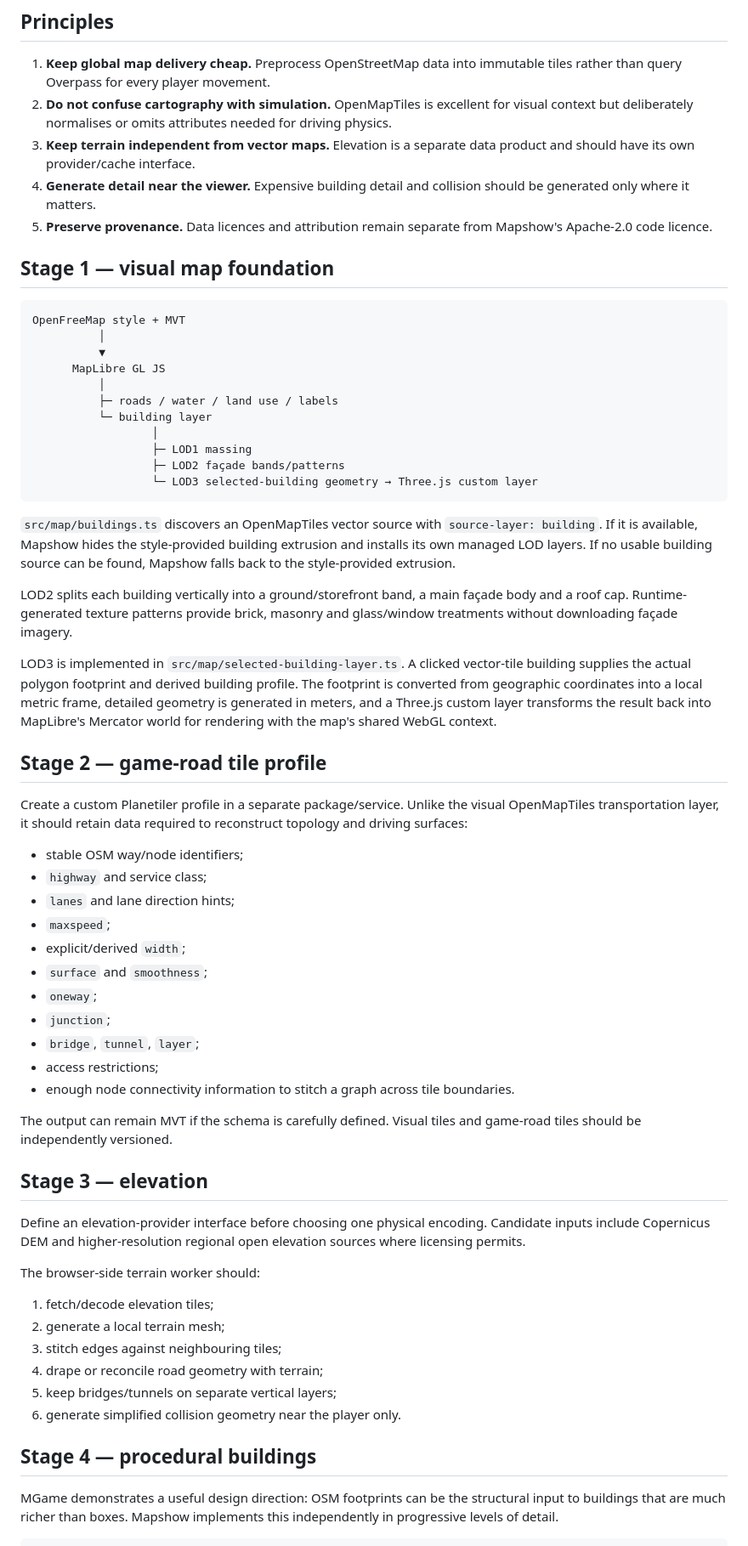
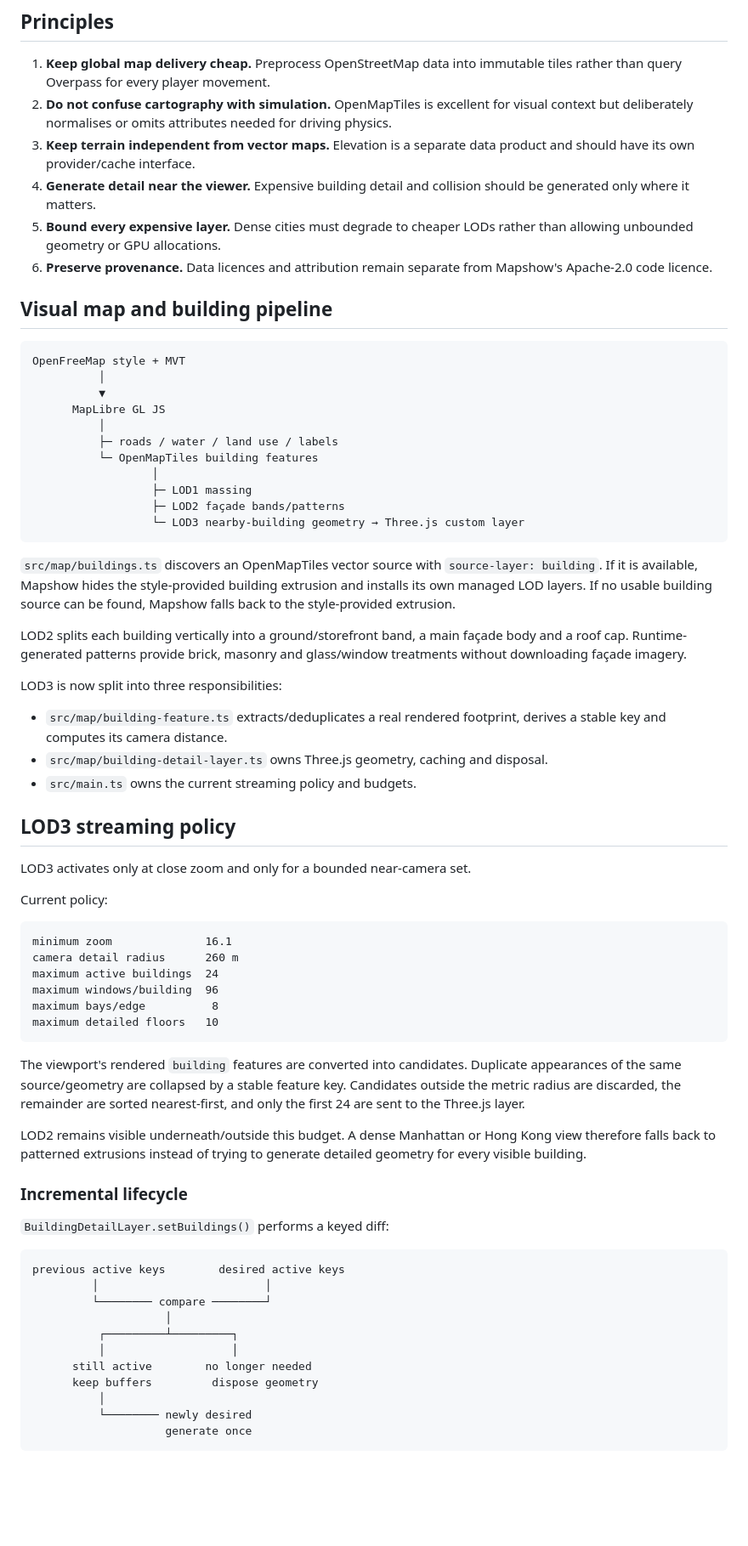
Before and after one commit to helenkwok/mapshow, a Markdown page: docs/ARCHITECTURE.md, the part around one of its changes. Shown at 85% size. Rendered like a GitHub page; blank space fills up the shorter version.

Commit message:
Document LOD3 streaming budgets and lifecycle

````diff
--- a/docs/ARCHITECTURE.md
+++ b/docs/ARCHITECTURE.md
@@ -8,9 +8,10 @@ Mapshow is being built as a set of replaceable data and world-generation adapter
 2. **Do not confuse cartography with simulation.** OpenMapTiles is excellent for visual context but deliberately normalises or omits attributes needed for driving physics.
 3. **Keep terrain independent from vector maps.** Elevation is a separate data product and should have its own provider/cache interface.
 4. **Generate detail near the viewer.** Expensive building detail and collision should be generated only where it matters.
-5. **Preserve provenance.** Data licences and attribution remain separate from Mapshow's Apache-2.0 code licence.
+5. **Bound every expensive layer.** Dense cities must degrade to cheaper LODs rather than allowing unbounded geometry or GPU allocations.
+6. **Preserve provenance.** Data licences and attribution remain separate from Mapshow's Apache-2.0 code licence.
 
-## Stage 1 — visual map foundation
+## Visual map and building pipeline
 
 ```text
 OpenFreeMap style + MVT
@@ -19,50 +20,57 @@ OpenFreeMap style + MVT
       MapLibre GL JS
           │
           ├─ roads / water / land use / labels
-          └─ building layer
+          └─ OpenMapTiles building features
                   │
                   ├─ LOD1 massing
                   ├─ LOD2 façade bands/patterns
-                  └─ LOD3 selected-building geometry → Three.js custom layer
+                  └─ LOD3 nearby-building geometry → Three.js custom layer
 ```
 
 `src/map/buildings.ts` discovers an OpenMapTiles vector source with `source-layer: building`. If it is available, Mapshow hides the style-provided building extrusion and installs its own managed LOD layers. If no usable building source can be found, Mapshow falls back to the style-provided extrusion.
 
-LOD2 splits each building vertically into a ground/storefront band, a main façade body and a roof cap. Runtime-generated texture patterns provide brick, masonry and glass/window treatments without downloading façade imagery.
+LOD2 splits each building vertically into a ground/storefront band, a main façade body and a roof cap. Runtime-generated patterns provide brick, masonry and glass/window treatments without downloading façade imagery.
 
-LOD3 is implemented in `src/map/selected-building-layer.ts`. A clicked vector-tile building supplies the actual polygon footprint and derived building profile. The footprint is converted from geographic coordinates into a local metric frame, detailed geometry is generated in meters, and a Three.js custom layer transforms the result back into MapLibre's Mercator world for rendering with the map's shared WebGL context.
+LOD3 is now split into three responsibilities:
 
-## Stage 2 — game-road tile profile
+- `src/map/building-feature.ts` extracts/deduplicates a real rendered footprint, derives a stable key and computes its camera distance.
+- `src/map/building-detail-layer.ts` owns Three.js geometry, caching and disposal.
+- `src/main.ts` owns the current streaming policy and budgets.
 
-Create a custom Planetiler profile in a separate package/service. Unlike the visual OpenMapTiles transportation layer, it should retain data required to reconstruct topology and driving surfaces:
+## LOD3 streaming policy
 
-- stable OSM way/node identifiers;
-- `highway` and service class;
-- `lanes` and lane direction hints;
-- `maxspeed`;
-- explicit/derived `width`;
-- `surface` and `smoothness`;
-- `oneway`;
-- `junction`;
-- `bridge`, `tunnel`, `layer`;
-- access restrictions;
-- enough node connectivity information to stitch a graph across tile boundaries.
+LOD3 activates only at close zoom and only for a bounded near-camera set.
 
-The output can remain MVT if the schema is carefully defined. Visual tiles and game-road tiles should be independently versioned.
+Current policy:
 
-## Stage 3 — elevation
+```text
+minimum zoom              16.1
+camera detail radius      260 m
+maximum active buildings  24
+maximum windows/building  96
+maximum bays/edge          8
+maximum detailed floors   10
+```
 
-Define an elevation-provider interface before choosing one physical encoding. Candidate inputs include Copernicus DEM and higher-resolution regional open elevation sources where licensing permits.
+The viewport's rendered `building` features are converted into candidates. Duplicate appearances of the same source/geometry are collapsed by a stable feature key. Candidates outside the metric radius are discarded, the remainder are sorted nearest-first, and only the first 24 are sent to the Three.js layer.
 
-The browser-side terrain worker should:
+LOD2 remains visible underneath/outside this budget. A dense Manhattan or Hong Kong view therefore falls back to patterned extrusions instead of trying to generate detailed geometry for every visible building.
 
-1. fetch/decode elevation tiles;
-2. generate a local terrain mesh;
-3. stitch edges against neighbouring tiles;
-4. drape or reconcile road geometry with terrain;
-5. keep bridges/tunnels on separate vertical layers;
-6. generate simplified collision geometry near the player only.
+### Incremental lifecycle
 
-## Stage 4 — procedural buildings
+`BuildingDetailLayer.setBuildings()` performs a keyed diff:
 
-MGame demonstrates a useful design direction: OSM footprints can be the structural input to buildings that are much richer than boxes. Mapshow implements this independently in progressive levels of detail.
+```text
+previous active keys        desired active keys
+         │                         │
+         └──────── compare ────────┘
+                    │
+          ┌─────────┴─────────┐
+          │                   │
+      still active        no longer needed
+      keep buffers         dispose geometry
+          │
+          └──────── newly desired
+                    generate once
+```
+
````
Also changed, not shown: other parts of docs/ARCHITECTURE.md (+47 -21 lines).
